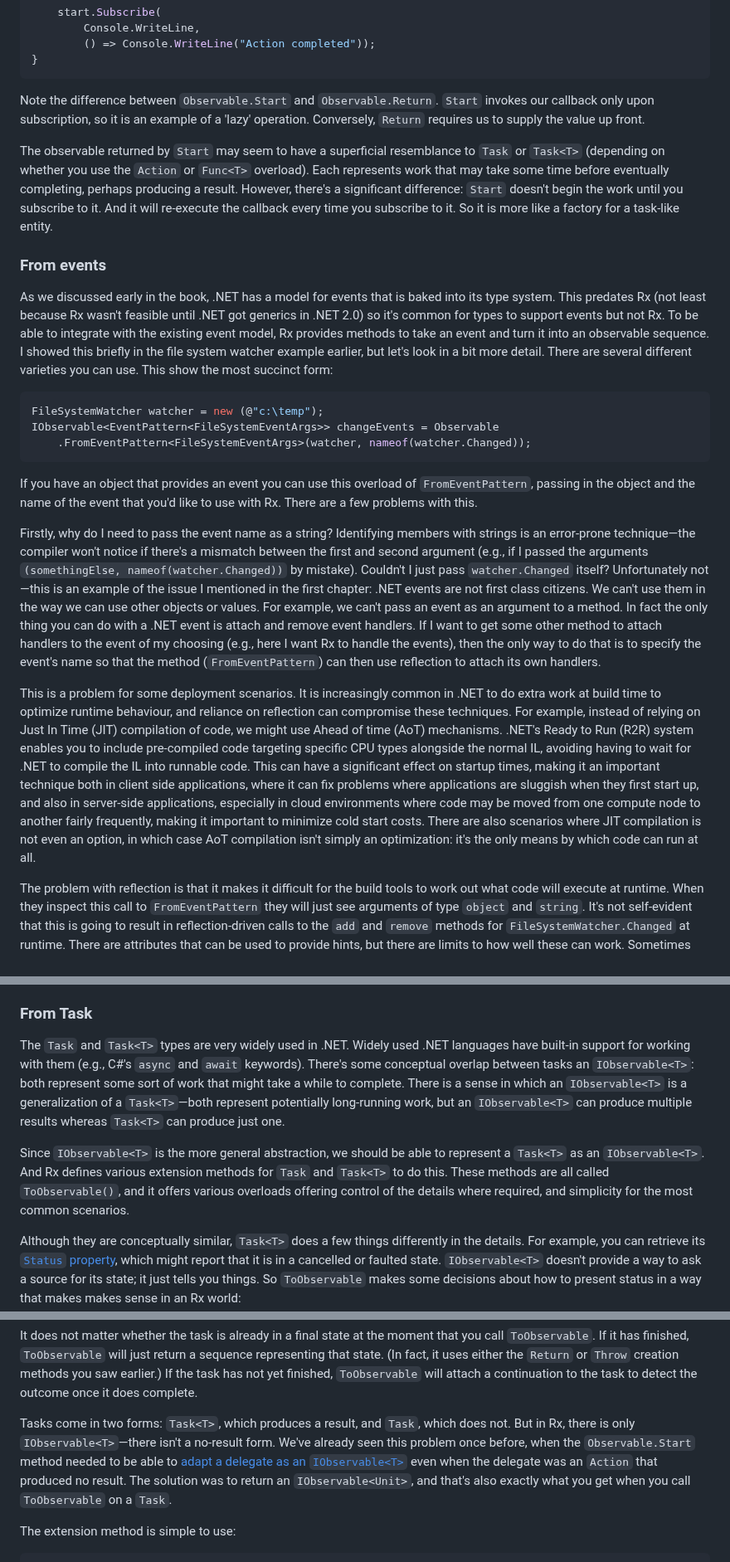
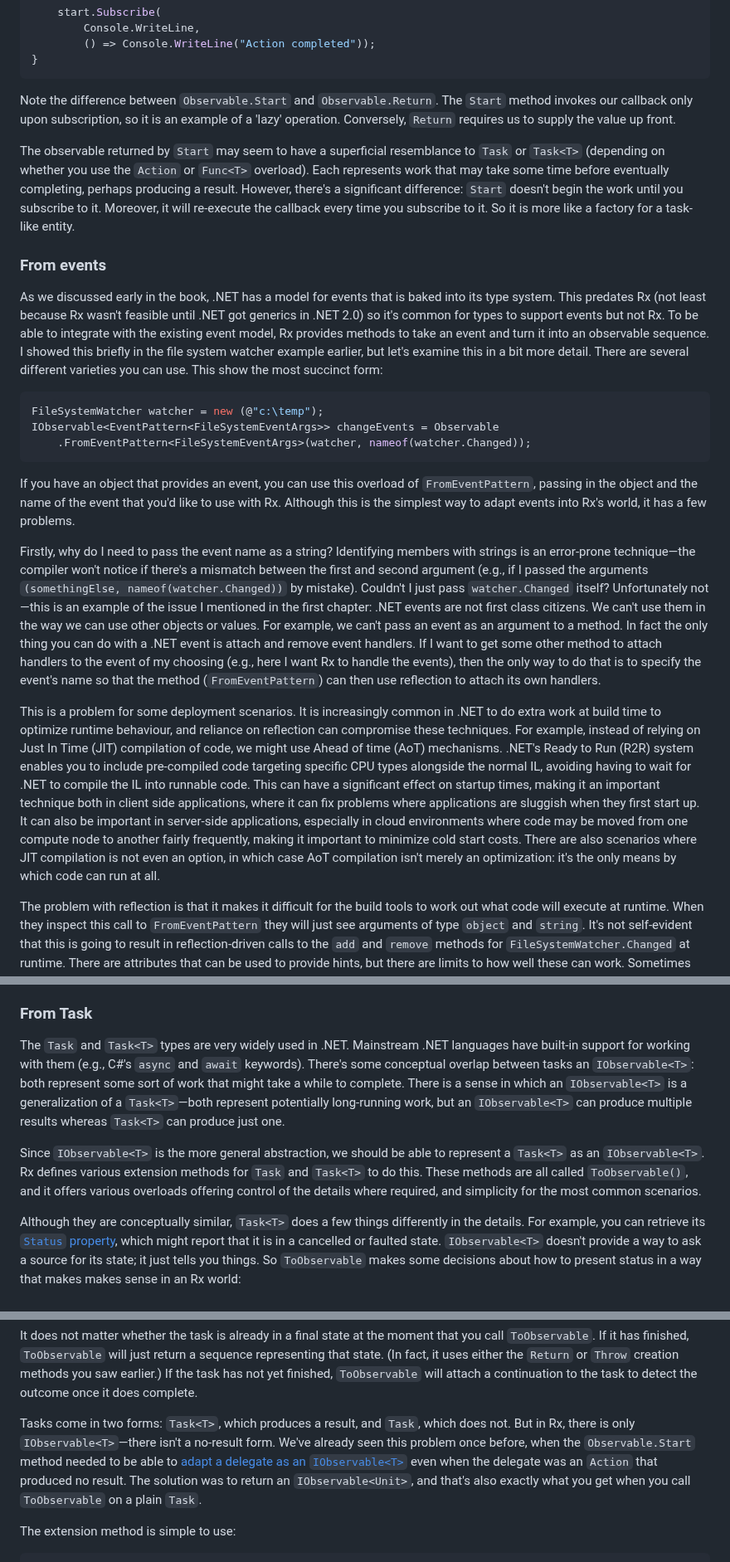
Before and after one commit to LeeCampbell/IntroToRx, a Markdown page: content/03_CreatingObservableSequences.md, 3 parts joined by grey strips. Shown at 83% size. GitHub-like rendering.

````diff
--- a/content/03_CreatingObservableSequences.md
+++ b/content/03_CreatingObservableSequences.md
@@ -837,13 +835,13 @@ static void StartFunc()
 }
 ```
 
-Note the difference between `Observable.Start` and `Observable.Return`. `Start` invokes our callback only upon subscription, so it is an example of a 'lazy' operation. Conversely, `Return` requires us to supply the value up front.
+Note the difference between `Observable.Start` and `Observable.Return`. The `Start` method invokes our callback only upon subscription, so it is an example of a 'lazy' operation. Conversely, `Return` requires us to supply the value up front.
 
-The observable returned by `Start` may seem to have a superficial resemblance to `Task` or `Task<T>` (depending on whether you use the `Action` or `Func<T>` overload). Each represents work that may take some time before eventually completing, perhaps producing a result. However, there's a significant difference: `Start` doesn't begin the work until you subscribe to it. And it will re-execute the callback every time you subscribe to it. So it is more like a factory for a task-like entity.
+The observable returned by `Start` may seem to have a superficial resemblance to `Task` or `Task<T>` (depending on whether you use the `Action` or `Func<T>` overload). Each represents work that may take some time before eventually completing, perhaps producing a result. However, there's a significant difference: `Start` doesn't begin the work until you subscribe to it. Moreover, it will re-execute the callback every time you subscribe to it. So it is more like a factory for a task-like entity.
 
 ### From events
 
-As we discussed early in the book, .NET has a model for events that is baked into its type system. This predates Rx (not least because Rx wasn't feasible until .NET got generics in .NET 2.0) so it's common for types to support events but not Rx. To be able to integrate with the existing event model, Rx provides methods to take an event and turn it into an observable sequence. I showed this briefly in the file system watcher example earlier, but let's look in a bit more detail. There are several different varieties you can use. This show the most succinct form:
+As we discussed early in the book, .NET has a model for events that is baked into its type system. This predates Rx (not least because Rx wasn't feasible until .NET got generics in .NET 2.0) so it's common for types to support events but not Rx. To be able to integrate with the existing event model, Rx provides methods to take an event and turn it into an observable sequence. I showed this briefly in the file system watcher example earlier, but let's examine this in a bit more detail. There are several different varieties you can use. This show the most succinct form:
 
 ```cs
 FileSystemWatcher watcher = new (@"c:\temp");
@@ -851,11 +849,11 @@ IObservable<EventPattern<FileSystemEventArgs>> changeEvents = Observable
     .FromEventPattern<FileSystemEventArgs>(watcher, nameof(watcher.Changed));
 ```
 
-If you have an object that provides an event you can use this overload of `FromEventPattern`, passing in the object and the name of the event that you'd like to use with Rx. There are a few problems with this.
+If you have an object that provides an event, you can use this overload of `FromEventPattern`, passing in the object and the name of the event that you'd like to use with Rx. Although this is the simplest way to adapt events into Rx's world, it has a few problems.
 
 Firstly, why do I need to pass the event name as a string? Identifying members with strings is an error-prone technique—the compiler won't notice if there's a mismatch between the first and second argument (e.g., if I passed the arguments `(somethingElse, nameof(watcher.Changed))` by mistake). Couldn't I just pass `watcher.Changed` itself? Unfortunately not—this is an example of the issue I mentioned in the first chapter: .NET events are not first class citizens. We can't use them in the way we can use other objects or values. For example, we can't pass an event as an argument to a method. In fact the only thing you can do with a .NET event is attach and remove event handlers. If I want to get some other method to attach handlers to the event of my choosing (e.g., here I want Rx to handle the events), then the only way to do that is to specify the event's name so that the method (`FromEventPattern`) can then use reflection to attach its own handlers.
 
-This is a problem for some deployment scenarios. It is increasingly common in .NET to do extra work at build time to optimize runtime behaviour, and reliance on reflection can compromise these techniques. For example, instead of relying on Just In Time (JIT) compilation of code, we might use Ahead of time (AoT) mechanisms. .NET's Ready to Run (R2R) system enables you to include pre-compiled code targeting specific CPU types alongside the normal IL, avoiding having to wait for .NET to compile the IL into runnable code. This can have a significant effect on startup times, making it an important technique both in client side applications, where it can fix problems where applications are sluggish when they first start up, and also in server-side applications, especially in cloud environments where code may be moved from one compute node to another fairly frequently, making it important to minimize cold start costs. There are also scenarios where JIT compilation is not even an option, in which case AoT compilation isn't simply an optimization: it's the only means by which code can run at all.
+This is a problem for some deployment scenarios. It is increasingly common in .NET to do extra work at build time to optimize runtime behaviour, and reliance on reflection can compromise these techniques. For example, instead of relying on Just In Time (JIT) compilation of code, we might use Ahead of time (AoT) mechanisms. .NET's Ready to Run (R2R) system enables you to include pre-compiled code targeting specific CPU types alongside the normal IL, avoiding having to wait for .NET to compile the IL into runnable code. This can have a significant effect on startup times, making it an important technique both in client side applications, where it can fix problems where applications are sluggish when they first start up. It can also be important in server-side applications, especially in cloud environments where code may be moved from one compute node to another fairly frequently, making it important to minimize cold start costs. There are also scenarios where JIT compilation is not even an option, in which case AoT compilation isn't merely an optimization: it's the only means by which code can run at all.
 
 The problem with reflection is that it makes it difficult for the build tools to work out what code will execute at runtime. When they inspect this call to `FromEventPattern` they will just see arguments of type `object` and `string`. It's not self-evident that this is going to result in reflection-driven calls to the `add` and `remove` methods for `FileSystemWatcher.Changed` at runtime. There are attributes that can be used to provide hints, but there are limits to how well these can work. Sometimes the build tools will be unable to determine what code would need to be AoT compiled to enable this method to execute without relying on runtime JIT.
 
@@ -886,9 +884,9 @@ It is very common to want to expose property changed events as observable sequen
 
 ### From Task
 
-The `Task` and `Task<T>` types are very widely used in .NET. Widely used .NET languages have built-in support for working with them (e.g., C#'s `async` and `await` keywords). There's some conceptual overlap between tasks an `IObservable<T>`: both represent some sort of work that might take a while to complete. There is a sense in which an `IObservable<T>` is a generalization of a `Task<T>`—both represent potentially long-running work, but an `IObservable<T>` can produce multiple results whereas `Task<T>` can produce just one.
+The `Task` and `Task<T>` types are very widely used in .NET. Mainstream .NET languages have built-in support for working with them (e.g., C#'s `async` and `await` keywords). There's some conceptual overlap between tasks an `IObservable<T>`: both represent some sort of work that might take a while to complete. There is a sense in which an `IObservable<T>` is a generalization of a `Task<T>`—both represent potentially long-running work, but an `IObservable<T>` can produce multiple results whereas `Task<T>` can produce just one.
 
-Since `IObservable<T>` is the more general abstraction, we should be able to represent a `Task<T>` as an `IObservable<T>`. And Rx defines various extension methods for `Task` and `Task<T>` to do this. These methods are all called `ToObservable()`, and it offers various overloads offering control of the details where required, and simplicity for the most common scenarios.
+Since `IObservable<T>` is the more general abstraction, we should be able to represent a `Task<T>` as an `IObservable<T>`. Rx defines various extension methods for `Task` and `Task<T>` to do this. These methods are all called `ToObservable()`, and it offers various overloads offering control of the details where required, and simplicity for the most common scenarios.
 
 Although they are conceptually similar, `Task<T>` does a few things differently in the details. For example, you can retrieve its [`Status` property](https://learn.microsoft.com/en-us/dotnet/api/system.threading.tasks.task.status), which might report that it is in a cancelled or faulted state. `IObservable<T>` doesn't provide a way to ask a source for its state; it just tells you things. So `ToObservable` makes some decisions about how to present status in a way that makes makes sense in an Rx world:
 
@@ -898,7 +896,7 @@ Although they are conceptually similar, `Task<T>` does a few things differently
 
 It does not matter whether the task is already in a final state at the moment that you call `ToObservable`. If it has finished, `ToObservable` will just return a sequence representing that state. (In fact, it uses either the `Return` or `Throw` creation methods you saw earlier.) If the task has not yet finished, `ToObservable` will attach a continuation to the task to detect the outcome once it does complete.
 
-Tasks come in two forms: `Task<T>`, which produces a result, and `Task`, which does not. But in Rx, there is only `IObservable<T>`—there isn't a no-result form. We've already seen this problem once before, when the `Observable.Start` method needed to be able to [adapt a delegate as an `IObservable<T>`](#from-delegates) even when the delegate was an `Action` that produced no result. The solution was to return an `IObservable<Unit>`, and that's also exactly what you get when you call `ToObservable` on a `Task`.
+Tasks come in two forms: `Task<T>`, which produces a result, and `Task`, which does not. But in Rx, there is only `IObservable<T>`—there isn't a no-result form. We've already seen this problem once before, when the `Observable.Start` method needed to be able to [adapt a delegate as an `IObservable<T>`](#from-delegates) even when the delegate was an `Action` that produced no result. The solution was to return an `IObservable<Unit>`, and that's also exactly what you get when you call `ToObservable` on a plain `Task`.
 
 The extension method is simple to use:
 
````
Also changed, not shown: other parts of content/03_CreatingObservableSequences.md (+6 -6 lines).
